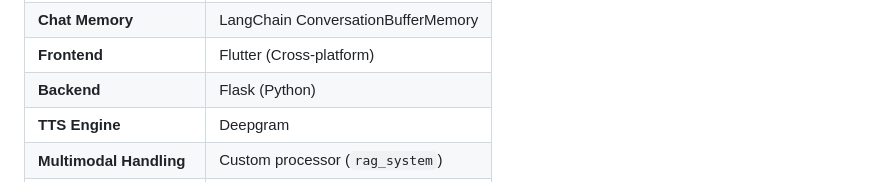
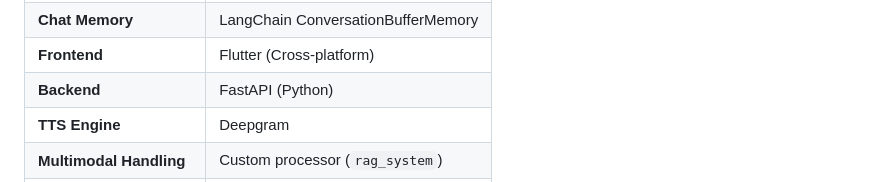
Before and after one commit to Kunal-3004/Assessli-AI-Hackathon, a Markdown page: README.md, the part around the change. Rendered like a GitHub page.

```diff
--- a/README.md
+++ b/README.md
@@ -97,7 +97,7 @@ Stores session-based context using `ConversationBufferMemory` to enable continui
 | **Text Cleaning**    | LangChain CharacterTextSplitter          |
 | **Chat Memory**      | LangChain ConversationBufferMemory       |
 | **Frontend**         | Flutter (Cross-platform)                 |
-| **Backend**          | Flask (Python)                           |
+| **Backend**          | FastAPI (Python)                           |
 | **TTS Engine**       | Deepgram                                 |
 | **Multimodal Handling** | Custom processor (`rag_system`)      |
 | **Webhook Automation** | n8n                                     |
```
